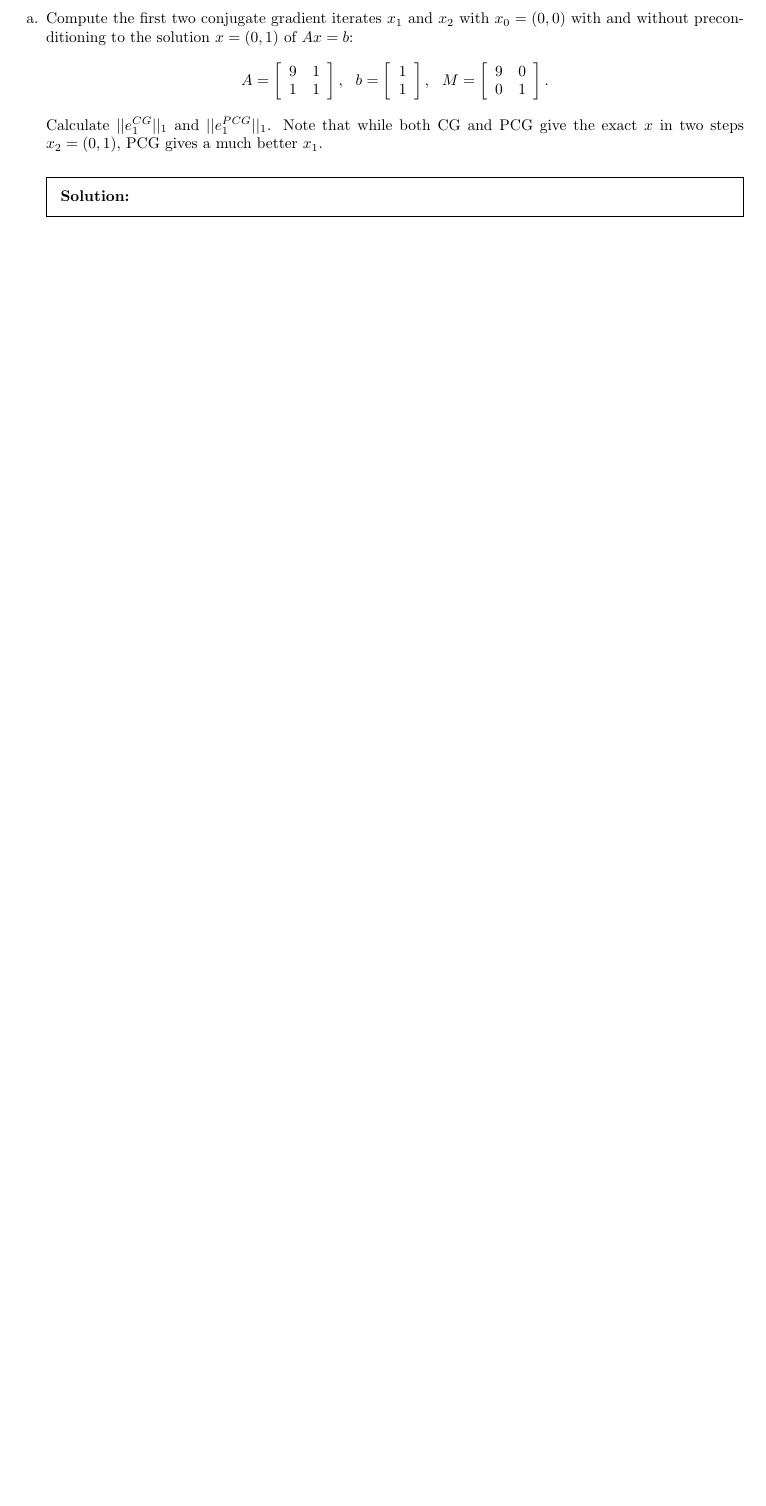
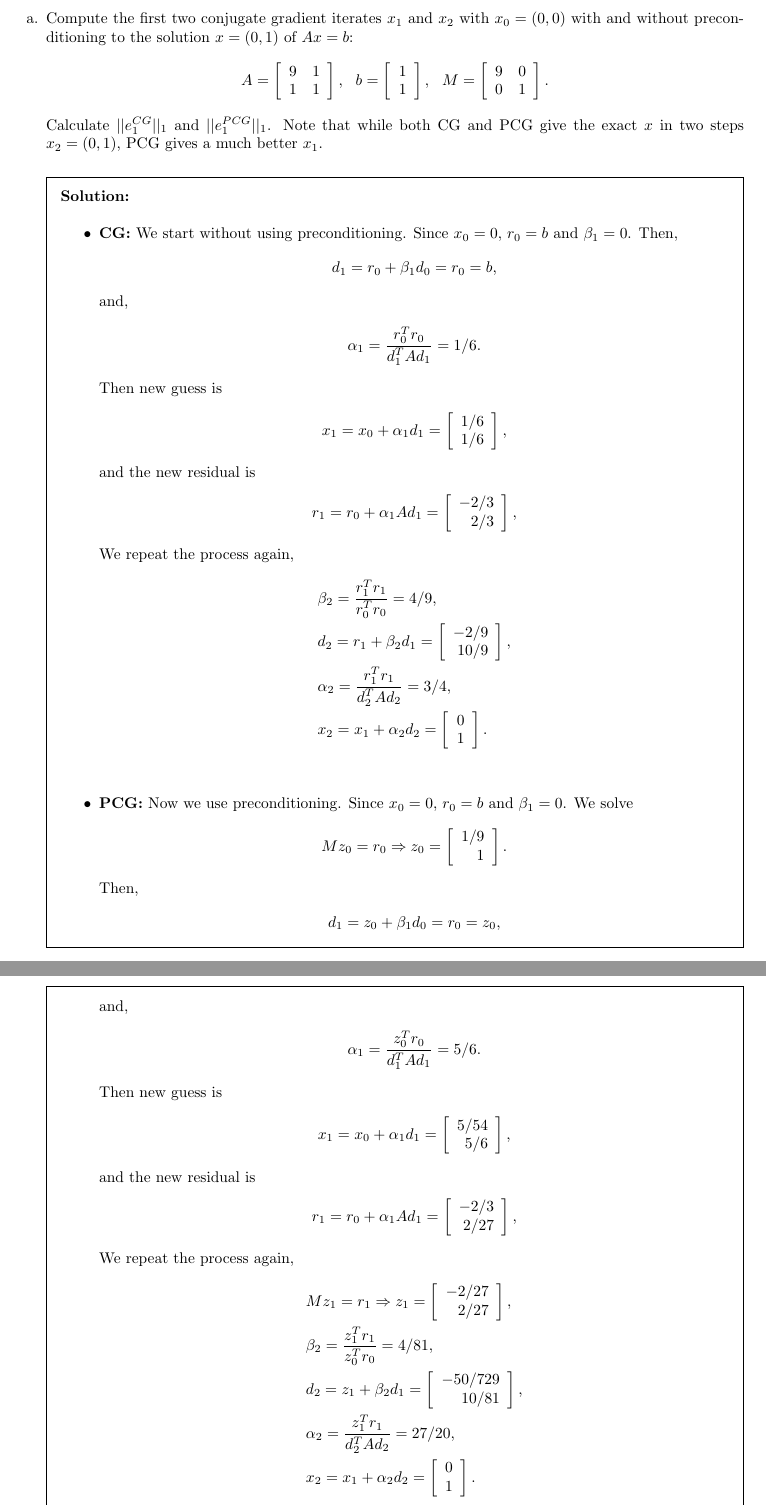
Before and after one commit to fjcasti1/Courses, a LaTeX problem sheet (NumericalPDEs/Homework4/HW4.tex, which reads NumericalPDEs/Homework4/problem5.tex): part of page 5 of 5 before the commit and two parts of pages 6 and 7 of 7 after it, the two joined at a grey line, cut so that both start at the same text, the shorter picture padded with empty space. Compiled offline with pdfLaTeX.

Commit message:
PDEs, Hw4 finished

```diff
--- a/NumericalPDEs/Homework4/problem5.tex
+++ b/NumericalPDEs/Homework4/problem5.tex
@@ -29,4 +29,97 @@ both CG and PCG give the exact $x$ in two steps $x_2 = (0, 1)$, PCG
 gives a much better $x_1$.
 }
 \begin{solution}
-
+\begin{itemize}
+\item \textbf{CG:}
+We start without using preconditioning. Since $x_0=0$, $r_0=b$ and $\beta_1=0$. Then,
+\begin{align*}
+d_1=r_0+\beta_1d_0=r_0=b,
+\end{align*}
+and,
+\begin{align*}
+\alpha_1=\frac{r_0^Tr_0}{d_1^TAd_1}=1/6.
+\end{align*}
+Then new guess is
+\begin{align*}
+x_1=x_0+\alpha_1d_1=\left[
+	\begin{array}{r r}
+	1/6 \\
+	1/6 \\
+	\end{array} \right],
+\end{align*}
+and the new residual is
+\begin{align*}
+r_1=r_0+\alpha_1Ad_1=\left[
+	\begin{array}{r r}
+	-2/3 \\
+	2/3 \\
+	\end{array} \right],
+\end{align*}
+We repeat the process again,
+\begin{align*}
+&\beta_2=\frac{r_1^Tr_1}{r_0^Tr_0}=4/9,\\
+&d_2=r_1+\beta_2d_1=\left[
+	\begin{array}{r r}
+	-2/9 \\
+	10/9 \\
+	\end{array} \right],\\
+&\alpha_2=\frac{r_1^Tr_1}{d_2^TAd_2}=3/4,\\
+&x_2=x_1+\alpha_2d_2=\left[
+	\begin{array}{r r}
+	0 \\
+	1 \\
+	\end{array} \right].\\
+\end{align*}
+\item \textbf{PCG:}
+Now we use preconditioning. Since $x_0=0$, $r_0=b$ and $\beta_1=0$. We solve
+\begin{align*}
+Mz_0=r_0\Rightarrow z_0=\left[
+	\begin{array}{r r}
+	1/9 \\
+	1 \\
+	\end{array} \right].
+\end{align*}
+Then,
+\begin{align*}
+d_1=z_0+\beta_1d_0=r_0=z_0,
+\end{align*}
+and,
+\begin{align*}
+\alpha_1=\frac{z_0^Tr_0}{d_1^TAd_1}=5/6.
+\end{align*}
+Then new guess is
+\begin{align*}
+x_1=x_0+\alpha_1d_1=\left[
+	\begin{array}{r r}
+	5/54 \\
+	5/6 \\
+	\end{array} \right],
+\end{align*}
+and the new residual is
+\begin{align*}
+r_1=r_0+\alpha_1Ad_1=\left[
+	\begin{array}{r r}
+	-2/3 \\
+	2/27 \\
+	\end{array} \right],
+\end{align*}
+We repeat the process again,
+\begin{align*}
+&Mz_1=r_1\Rightarrow z_1=\left[
+	\begin{array}{r r}
+	-2/27 \\
+	2/27 \\
+	\end{array} \right],\\
+&\beta_2=\frac{z_1^Tr_1}{z_0^Tr_0}=4/81,\\
+&d_2=z_1+\beta_2d_1=\left[
+	\begin{array}{r r}
+	-50/729 \\
+	10/81 \\
+	\end{array} \right],\\
+&\alpha_2=\frac{z_1^Tr_1}{d_2^TAd_2}=27/20,\\
+&x_2=x_1+\alpha_2d_2=\left[
+	\begin{array}{r r}
+	0 \\
+	1 \\
+	\end{array} \right].\\
+\end{align*}
```
Also changed, not shown: NumericalPDEs/Homework4/problem3.tex (+81 -6 lines), NumericalPDEs/Homework4/problem4.tex (+39 -1 lines), NumericalPDEs/Homework4/HW4.pdf, NumericalPDEs/Homework4/problem5.tex (7 more changed lines).
